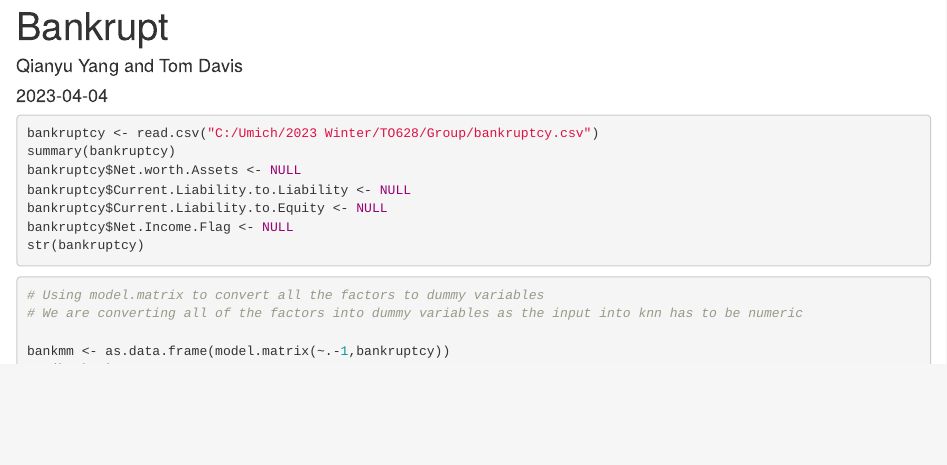
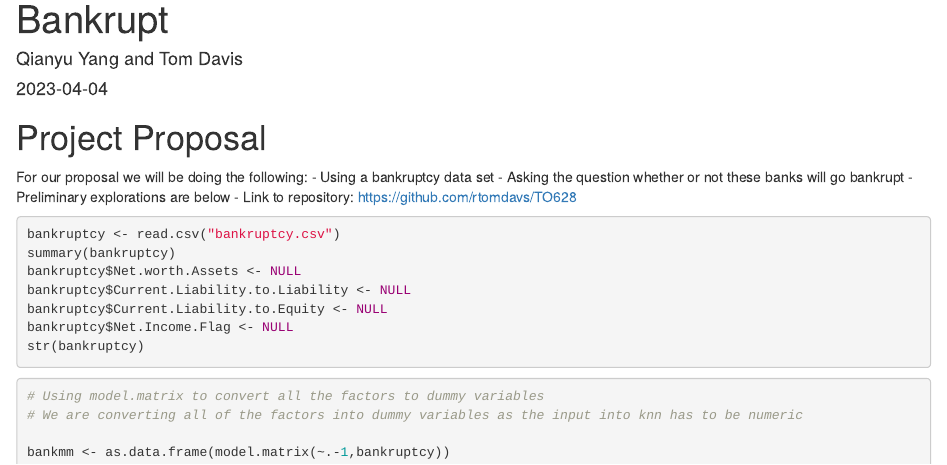
Before and after one commit to rtomdavs/TO628, an R Markdown document (Bankrupt.Rmd): the page in a window 1100 px wide, from its top. Rendered offline with R 4.5, knitr and Pandoc, with nearby package versions; the code is not run, so its results and figures are left out.

Commit message:
Adding dataset and proposal writeup

````diff
--- a/Bankrupt.Rmd
+++ b/Bankrupt.Rmd
@@ -9,8 +9,15 @@ output: html_document
 knitr::opts_chunk$set(echo = TRUE)
 ```
 
+# Project Proposal
+For our proposal we will be doing the following:
+- Using a bankruptcy data set
+- Asking the question whether or not these banks will go bankrupt
+- Preliminary explorations are below
+- Link to repository: https://github.com/rtomdavs/TO628
+
 ```{r}
-bankruptcy <- read.csv("C:/Umich/2023 Winter/TO628/Group/bankruptcy.csv")
+bankruptcy <- read.csv("bankruptcy.csv")
 summary(bankruptcy)
 bankruptcy$Net.worth.Assets <- NULL
 bankruptcy$Current.Liability.to.Liability <- NULL
````
Also changed, not shown: 1 other file.
